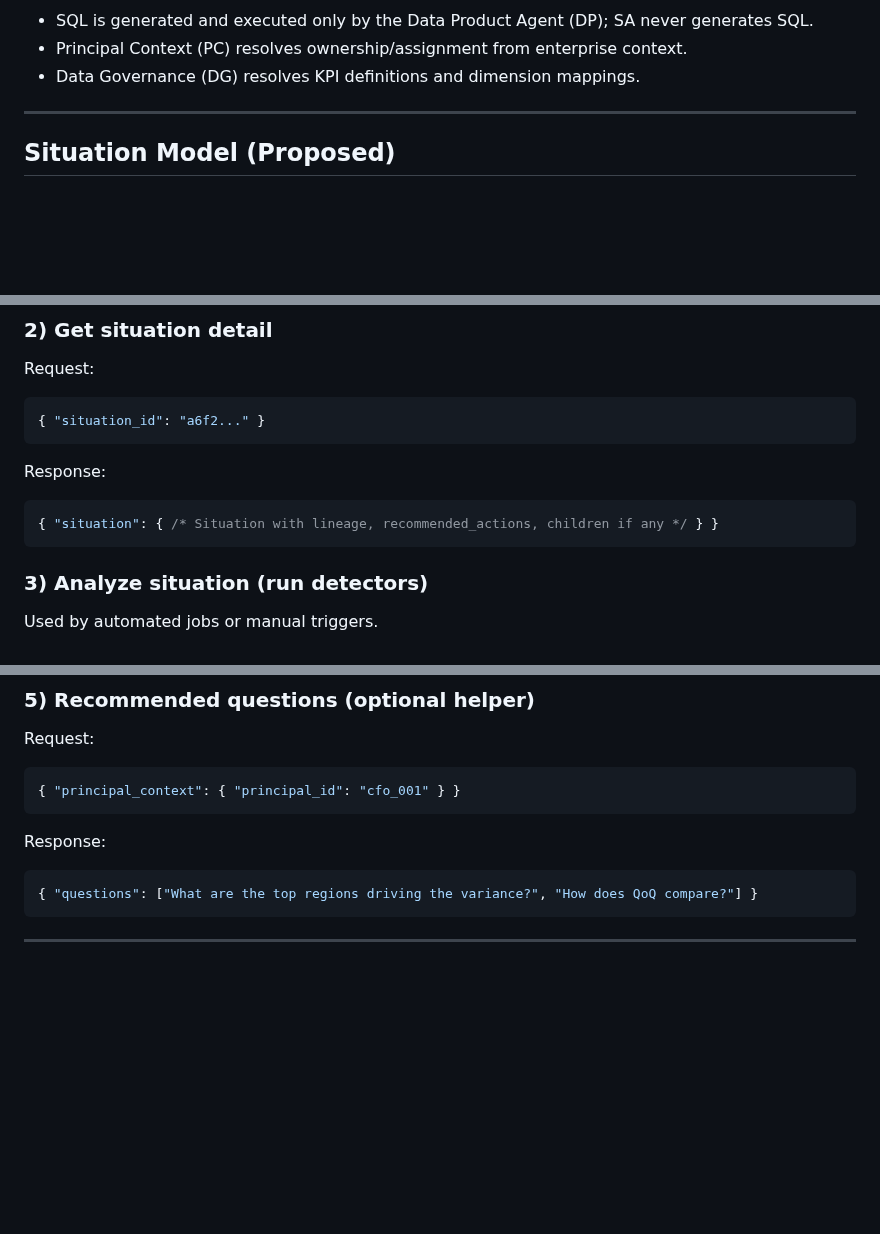
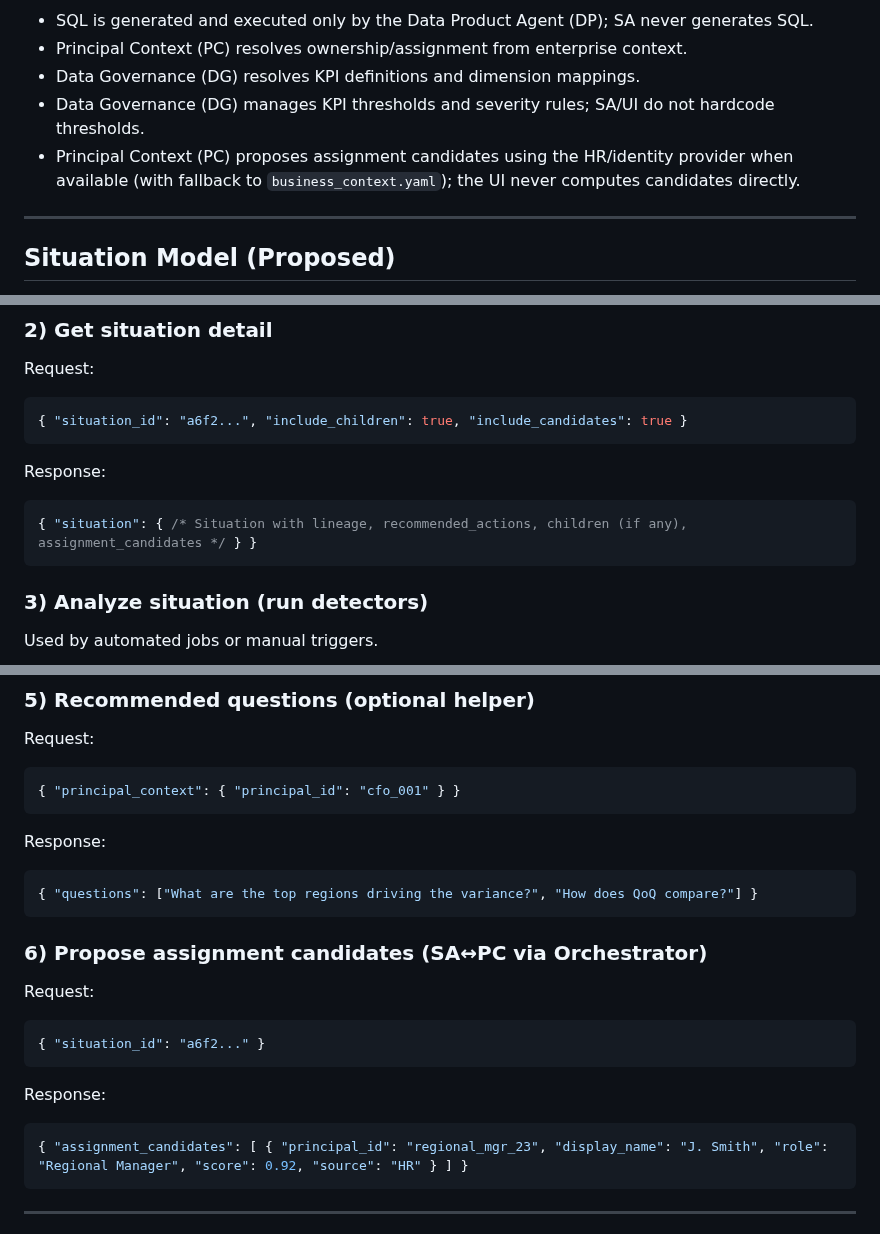
Before and after one commit to barrylellis1/Agent9-HERMES, a Markdown page: docs/product/decision_studio_vision.md, 3 parts joined by grey strips. GitHub-like rendering; blank space fills up the shorter version.

````diff
--- a/docs/product/decision_studio_vision.md
+++ b/docs/product/decision_studio_vision.md
@@ -45,6 +45,8 @@ flowchart LR
 - SQL is generated and executed only by the Data Product Agent (DP); SA never generates SQL.
 - Principal Context (PC) resolves ownership/assignment from enterprise context.
 - Data Governance (DG) resolves KPI definitions and dimension mappings.
+ - Data Governance (DG) manages KPI thresholds and severity rules; SA/UI do not hardcode thresholds.
+ - Principal Context (PC) proposes assignment candidates using the HR/identity provider when available (with fallback to `business_context.yaml`); the UI never computes candidates directly.
 
 ---
 
@@ -143,12 +160,12 @@ Response:
 
 Request:
 ```json
-{ "situation_id": "a6f2..." }
+{ "situation_id": "a6f2...", "include_children": true, "include_candidates": true }
 ```
 
 Response:
 ```json
-{ "situation": { /* Situation with lineage, recommended_actions, children if any */ } }
+{ "situation": { /* Situation with lineage, recommended_actions, children (if any), assignment_candidates */ } }
 ```
 
 ### 3) Analyze situation (run detectors)
@@ -202,6 +219,18 @@ Response:
 { "questions": ["What are the top regions driving the variance?", "How does QoQ compare?"] }
 ```
 
+### 6) Propose assignment candidates (SA↔PC via Orchestrator)
+
+Request:
+```json
+{ "situation_id": "a6f2..." }
+```
+
+Response:
+```json
+{ "assignment_candidates": [ { "principal_id": "regional_mgr_23", "display_name": "J. Smith", "role": "Regional Manager", "score": 0.92, "source": "HR" } ] }
+```
+
 ---
 
 ## Data Product: Grouped KPI Queries (supporting child situations)
````
Also changed, not shown: other parts of docs/product/decision_studio_vision.md (+24 -7 lines).
